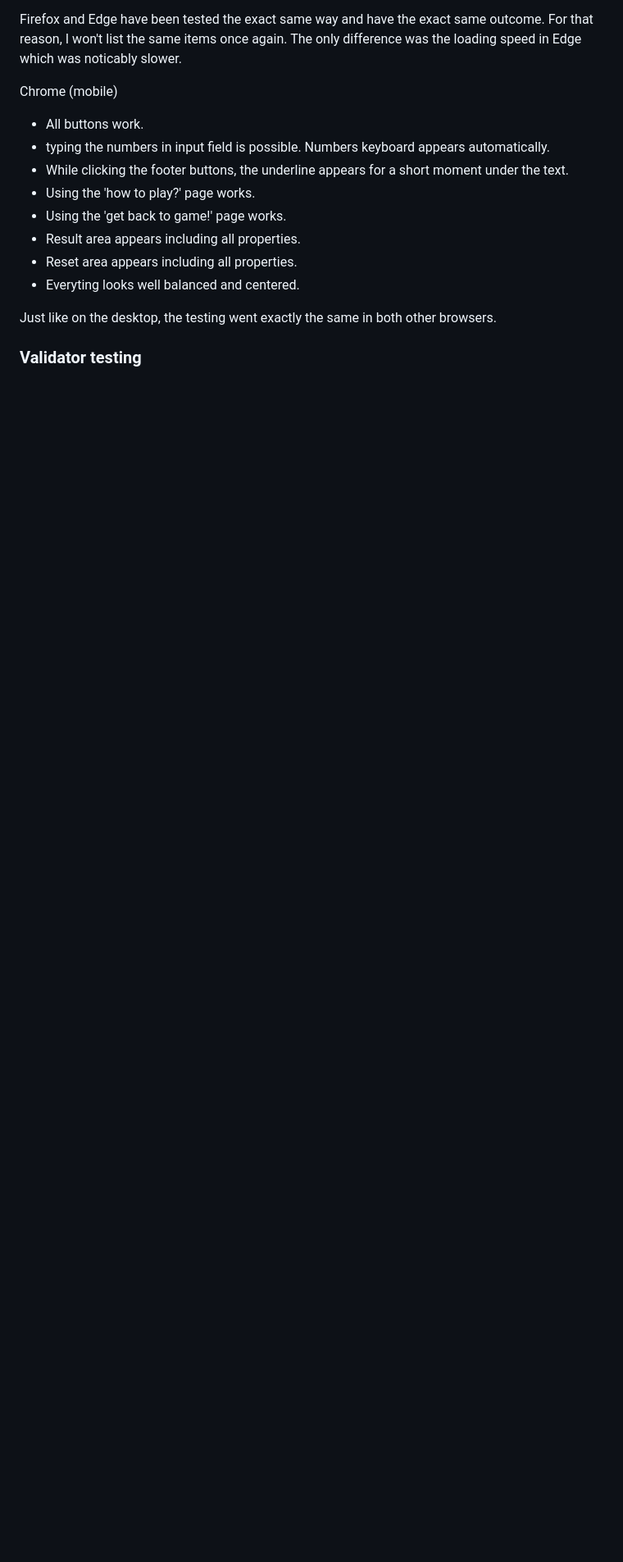
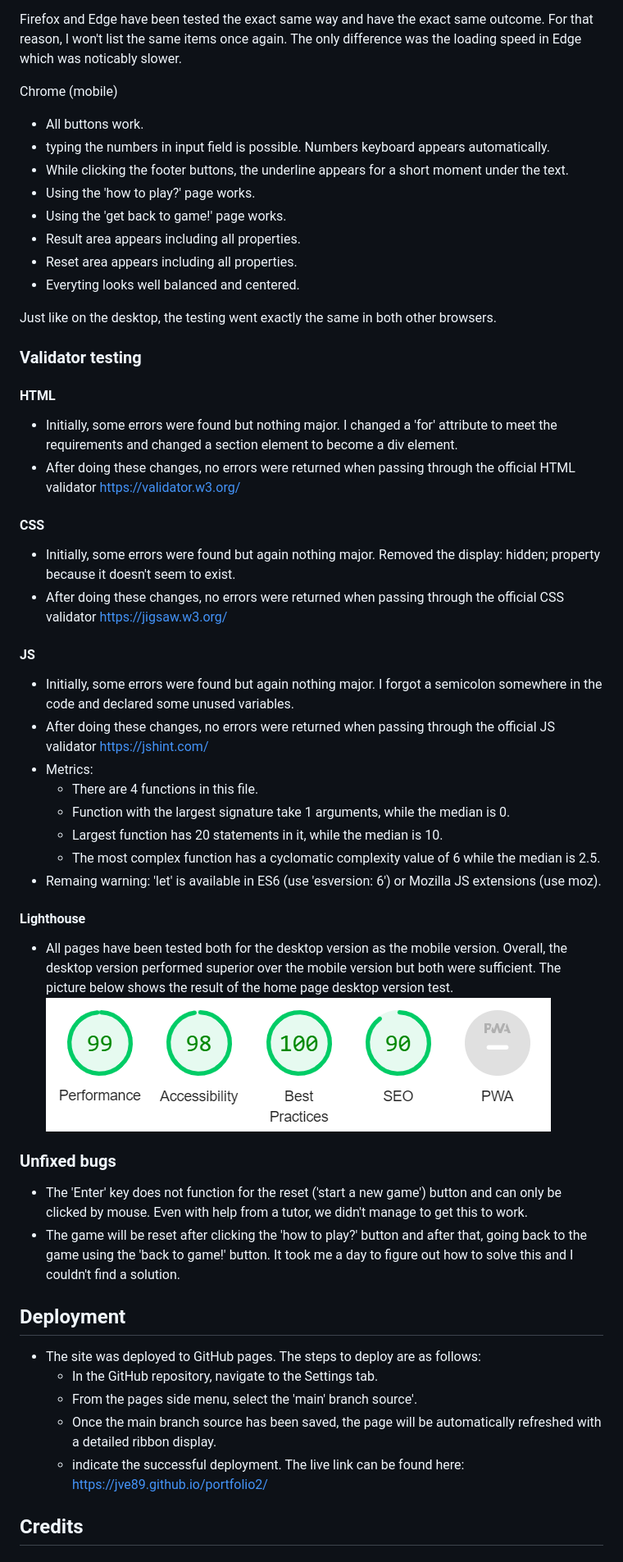
Before and after one commit to jve89/portfolio2, a Markdown page: README.md, the part around the change printed below. Shown: that part at 82% size. Drawn GitHub-style; pictures changed too: assets/IMG/lighthouse.png (added); blank space fills up the shorter version.

Commit message:
Working on README.md. Adding 'testing' chapter.

```diff
--- a/README.md
+++ b/README.md
@@ -93,3 +94,42 @@ Chrome (mobile)
 Just like on the desktop, the testing went exactly the same in both other browsers.
 
 ### __Validator testing__
+
+#### HTML
+  - Initially, some errors were found but nothing major. I changed a 'for' attribute to meet the requirements and changed a section element to become a div element.
+  - After doing these changes, no errors were returned when passing through the official HTML validator https://validator.w3.org/
+#### CSS
+  - Initially, some errors were found but again nothing major. Removed the display: hidden; property because it doesn't seem to exist.
+  - After doing these changes, no errors were returned when passing through the official CSS validator https://jigsaw.w3.org/
+#### JS
+  - Initially, some errors were found but again nothing major. I forgot a semicolon somewhere in the code and declared some unused variables.
+  - After doing these changes, no errors were returned when passing through the official JS validator https://jshint.com/
+  - Metrics:
+    - There are 4 functions in this file.
+    - Function with the largest signature take 1 arguments, while the median is 0.
+    - Largest function has 20 statements in it, while the median is 10.
+    - The most complex function has a cyclomatic complexity value of 6 while the median is 2.5.
+  - Remaing warning: 	'let' is available in ES6 (use 'esversion: 6') or Mozilla JS extensions (use moz).
+#### Lighthouse
+  - All pages have been tested both for the desktop version as the mobile version. Overall, the desktop version performed superior over the mobile version but both were sufficient. The picture below shows the result of the home page desktop version test.
+![Lighthouse test](assets/IMG/lighthouse.png)
+
+
+
+### __Unfixed bugs__
+
+ - The 'Enter' key does not function for the reset ('start a new game') button and can only be clicked by mouse. Even with help from a tutor, we didn't manage to get this to work.
+ - The game will be reset after clicking the 'how to play?' button and after that, going back to the game using the 'back to game!' button. It took me a day to figure out how to solve this and I couldn't find a solution.
+
+
+
+## __Deployment__
+- The site was deployed to GitHub pages. The steps to deploy are as follows:
+  - In the GitHub repository, navigate to the Settings tab.
+  - From the pages side menu, select the 'main' branch source'.
+  - Once the main branch source has been saved, the page will be automatically refreshed with a detailed ribbon display.
+  - indicate the successful deployment.
+The live link can be found here: https://jve89.github.io/portfolio2/
+
+
+## __Credits__
```
Also changed, not shown: other parts of README.md (+1 -0 lines).
